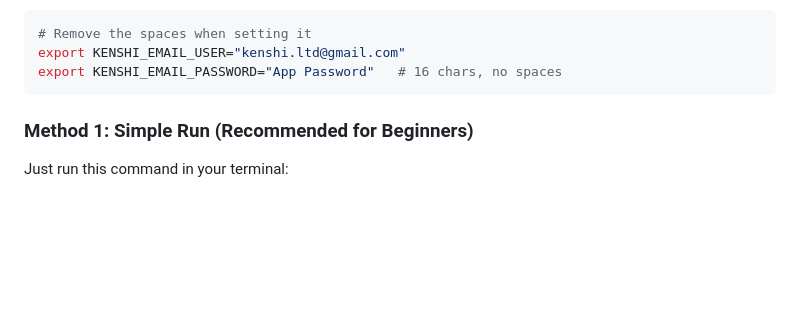
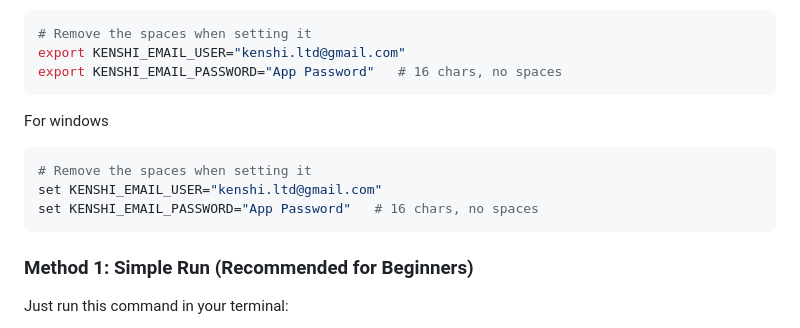
Before and after one commit to kenshi-ai/Kenshi_Website_Desing, a Markdown page: README.md, the part around the change. Drawn GitHub-style; blank space fills up the shorter version.

Commit message:
update readme for windows user

````diff
--- a/README.md
+++ b/README.md
@@ -68,6 +68,13 @@ if you're going to use gmail as sender here are the step to follow to set it up
 # Remove the spaces when setting it
 export KENSHI_EMAIL_USER="kenshi.ltd@gmail.com"
 export KENSHI_EMAIL_PASSWORD="App Password"   # 16 chars, no spaces
+```
+
+For windows
+```bash
+# Remove the spaces when setting it
+set KENSHI_EMAIL_USER="kenshi.ltd@gmail.com"
+set KENSHI_EMAIL_PASSWORD="App Password"   # 16 chars, no spaces
 ```
 
 ### Method 1: Simple Run (Recommended for Beginners)
````
